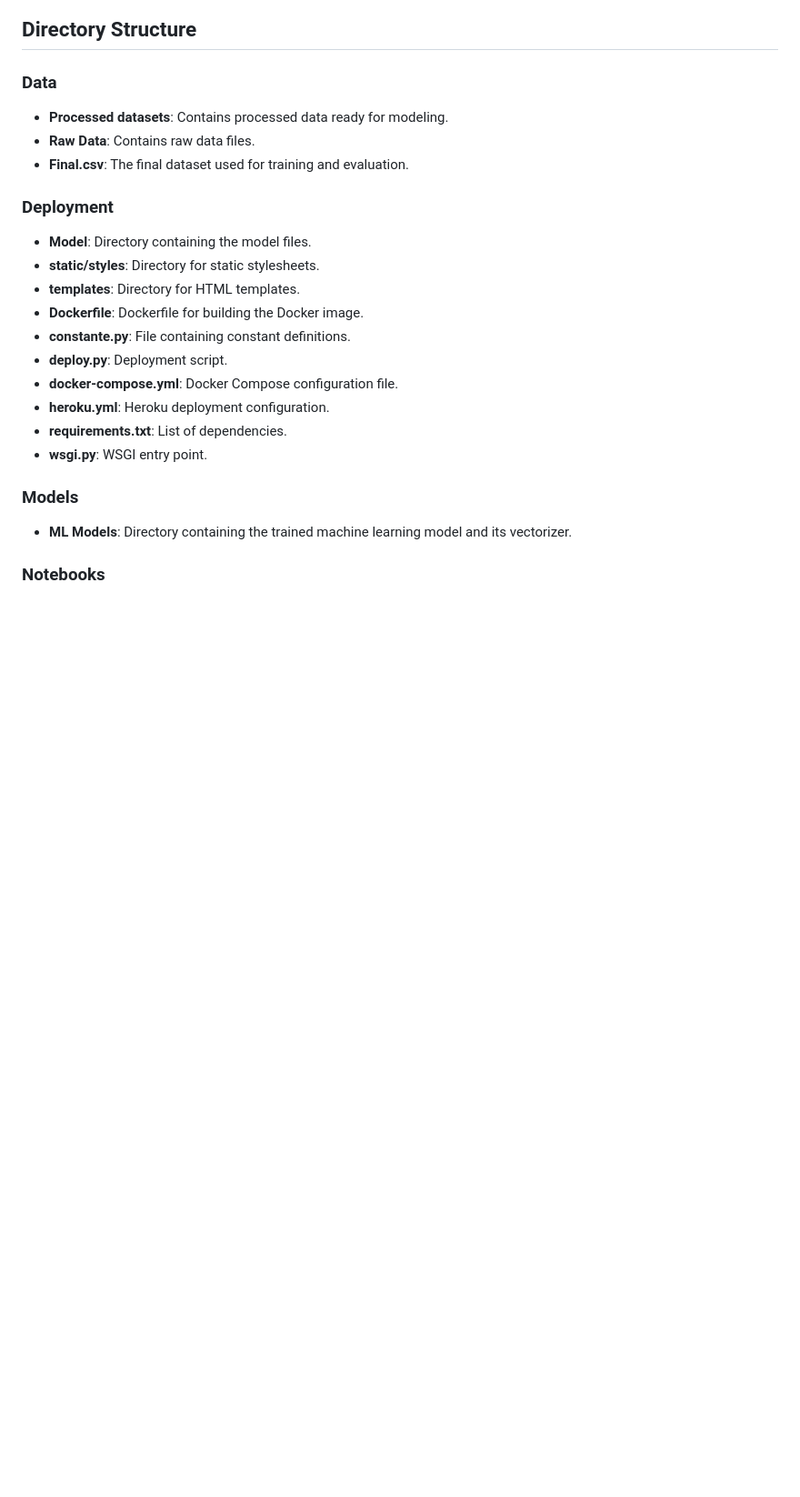
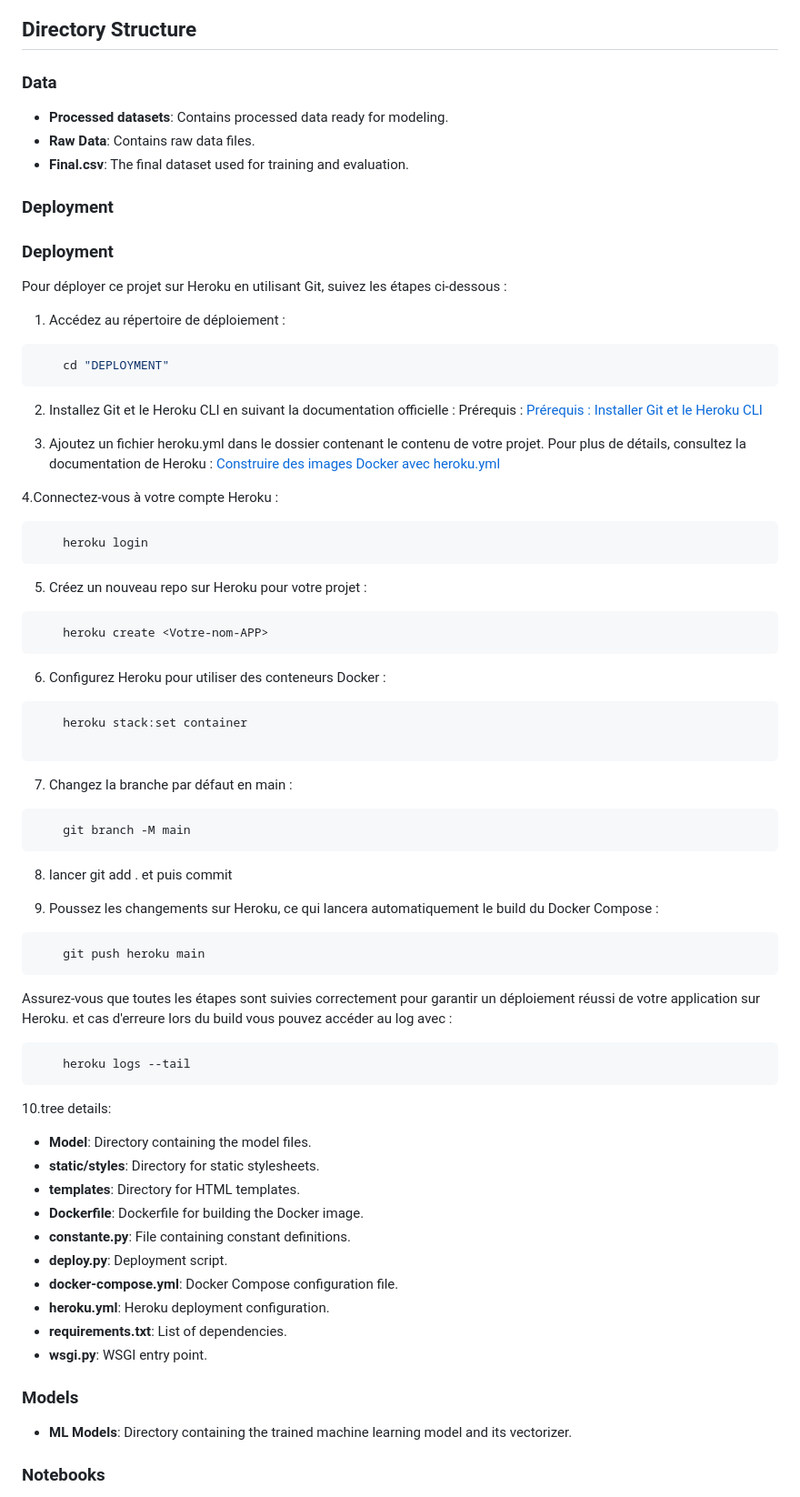
Before and after one commit to zacharyb02/MITER-ATTACK-Cyber-Threat-NLP-Classification, a Markdown page: README.md, the part around the change. Shown at 91% size. Drawn GitHub-style; blank space fills up the shorter version.

````diff
--- a/README.md
+++ b/README.md
@@ -16,6 +16,61 @@ Our end-of-year project aims to develop a methodology for classifying cyber thre
 - **Final.csv**: The final dataset used for training and evaluation.
 
 ### Deployment
+
+### Deployment
+Pour déployer ce projet sur Heroku en utilisant Git, suivez les étapes ci-dessous :
+
+1. Accédez au répertoire de déploiement :
+```sh
+    cd "DEPLOYMENT"
+```
+
+2. Installez Git et le Heroku CLI en suivant la documentation officielle :
+Prérequis : [Prérequis : Installer Git et le Heroku CLI](https://devcenter.heroku.com/categories/command-line)
+
+3. Ajoutez un fichier heroku.yml dans le dossier contenant le contenu de votre projet. Pour plus de détails, consultez la documentation de Heroku :
+[Construire des images Docker avec heroku.yml](https://devcenter.heroku.com/articles/build-docker-images-heroku-yml)
+
+4.Connectez-vous à votre compte Heroku :
+
+```sh
+    heroku login
+```
+
+5. Créez un nouveau repo sur Heroku pour votre projet :
+```sh
+    heroku create <Votre-nom-APP>
+```
+
+6. Configurez Heroku pour utiliser des conteneurs Docker :
+```sh
+    heroku stack:set container
+
+```
+
+7. Changez la branche par défaut en main :
+```sh
+    git branch -M main
+```
+
+8. lancer git add . et puis commit
+
+9. Poussez les changements sur Heroku, ce qui lancera automatiquement le build du Docker Compose :
+```sh
+    git push heroku main
+```
+
+
+Assurez-vous que toutes les étapes sont suivies correctement pour garantir un déploiement réussi de votre application sur Heroku.
+et cas d'erreure lors du build vous pouvez accéder au log avec :
+
+```sh
+    heroku logs --tail
+```
+
+10.tree details:
+
+
 - **Model**: Directory containing the model files.
 - **static/styles**: Directory for static stylesheets.
 - **templates**: Directory for HTML templates.
````
